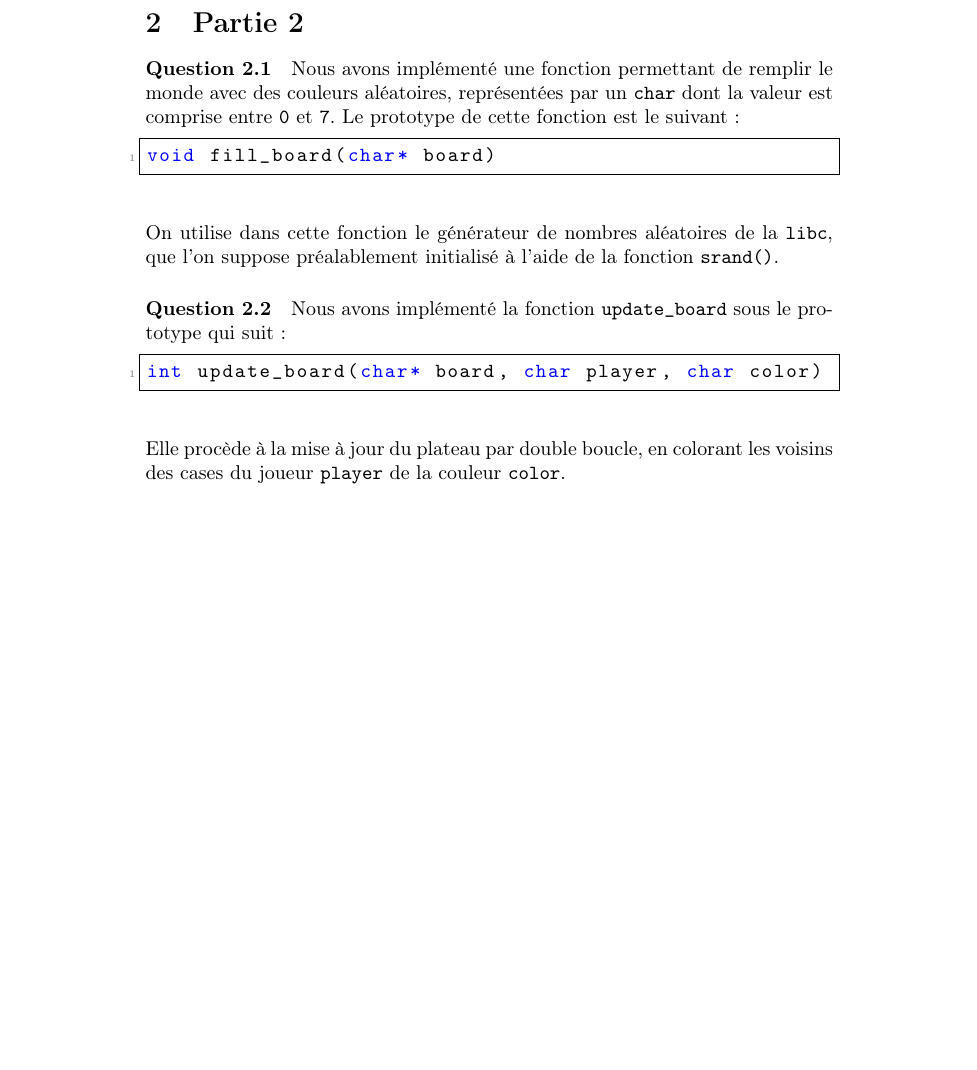
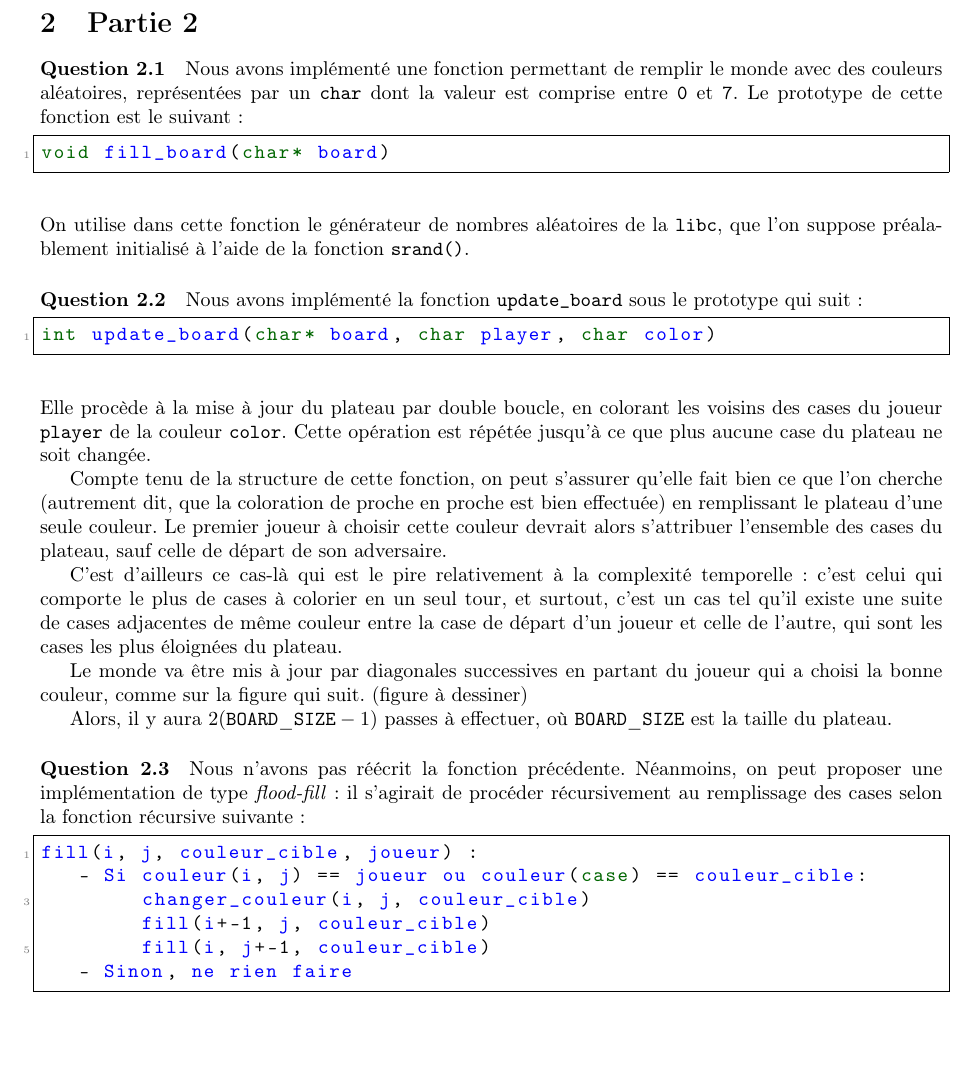
Before and after one commit to Cocodidou/7colors, a LaTeX document (report/bihel_ferry_7colors.tex): part of page 1 of 2, cut so that both start at the same text, the shorter picture padded with empty space. Compiled offline with pdfLaTeX.

Commit message:
a bit of report

```diff
--- a/report/bihel_ferry_7colors.tex
+++ b/report/bihel_ferry_7colors.tex
@@ -4,7 +4,8 @@
 \usepackage[utf8]{inputenc}
 \usepackage[T1]{fontenc}
 \usepackage{listings}
-\usepackage{color}
+\usepackage{xcolor}
+\usepackage{fullpage}
 
 
 \definecolor{mygreen}{rgb}{0,0.6,0}
@@ -20,7 +21,7 @@
                                    % at whitespace
   breaklines=true,                 % sets automatic line breaking
   captionpos=b,                    % sets the caption-position to bottom
-  commentstyle=\color{mygreen},    % comment style
+  commentstyle=\itshape\color{purple!40!black},    % comment style
   deletekeywords={...},            % if you want to delete keywords from the
                                    % given language
   escapeinside={\%*}{*)},          % if you want to add LaTeX within your code
@@ -28,10 +29,11 @@
                                    % 8-bits encodings only, does not work with
                                    % UTF-8
   frame=single,                       % adds a frame around the code
+  identifierstyle=\color{blue},
   keepspaces=true,                 % keeps spaces in text, useful for keeping
                                    % indentation of code (possibly needs
                                    % columns=flexible)
-  keywordstyle=\color{blue},       % keyword style
+  keywordstyle=\bfseries\color{green!40!black},       % keyword style
   language=C,                      % the language of the code
   otherkeywords={*,...},           % if you want to add more keywords to the set
   numbers=left,                    % where to put the line-numbers; possible
@@ -49,12 +51,14 @@
                                    % underscores
   stepnumber=2,                    % the step between two line-numbers. If it's
                                    % 1, each line will be numbered
-  stringstyle=\color{mymauve},     % string literal style
+  stringstyle=\color{orange},     % string literal style
   tabsize=2,                       % sets default tabsize to 2 spaces
   title=\lstname                   % show the filename of files included with
                                    % \lstinputlisting; also try caption instead
                                    % of title
 }
+
+\newcommand{\boardsize}{\ensuremath{\mathtt{BOARD\_SIZE}}}
 
 \title{ARCSYS2 Projet 1: 7 colors}
 \author{Simon Bihel, Corentin Ferry}
@@ -87,5 +91,38 @@ int update_board(char* board, char player, char color)
 \end{lstlisting}
 Elle procède à la mise à jour du plateau par double boucle, en colorant les
 voisins des cases du joueur \texttt{player} de la couleur \texttt{color}.
+Cette opération est répétée jusqu'à ce que plus aucune case du plateau ne soit
+changée.
 
+Compte tenu de la structure de cette fonction, on peut s'assurer qu'elle fait
+bien ce que l'on cherche (autrement dit, que la coloration de proche en proche
+est bien effectuée) en remplissant le plateau d'une seule couleur. Le premier
+joueur à choisir cette couleur devrait alors s'attribuer l'ensemble des cases
+du plateau, sauf celle de départ de son adversaire.
+
+C'est d'ailleurs ce cas-là qui est le pire relativement à la complexité
+temporelle : c'est celui qui comporte le plus de cases à colorier en un seul
+tour, et surtout, c'est un cas tel qu'il existe une suite de cases adjacentes
+de même couleur entre la case de départ d'un joueur et celle de l'autre, qui
+sont les cases les plus éloignées du plateau.
+
+Le monde va être mis à jour par diagonales successives en partant du joueur qui
+a choisi la bonne couleur, comme sur la figure qui suit. (figure à dessiner)
+
+Alors, il y aura $2(\boardsize-1)$ passes à effectuer, où \boardsize{} est la
+taille du plateau.
+
+    \paragraph{Question 2.3}
+    Nous n'avons pas réécrit la fonction précédente. Néanmoins, on peut
+proposer une implémentation de type \emph{flood-fill}~: il s'agirait de
+procéder récursivement au remplissage des cases selon la fonction récursive
+suivante:
+\begin{lstlisting}
+fill(i, j, couleur_cible, joueur) :
+   - Si couleur(i, j) == joueur ou couleur(case) == couleur_cible:
+        changer_couleur(i, j, couleur_cible)
+        fill(i+-1, j, couleur_cible)
+        fill(i, j+-1, couleur_cible)
+   - Sinon, ne rien faire
+\end{lstlisting}
     \section{Partie 3}
```
Also changed, not shown: report/bihel_ferry_7colors.tex (8 more changed lines).
